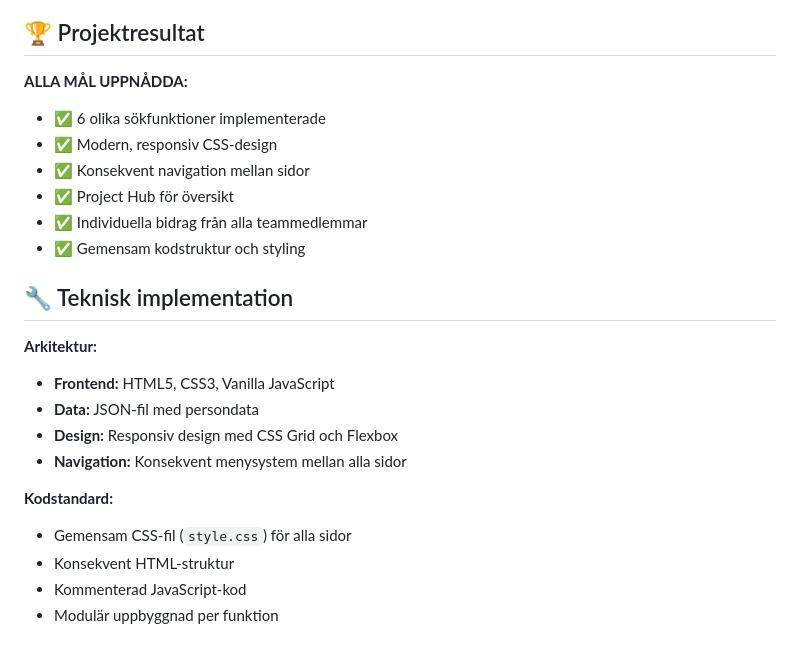
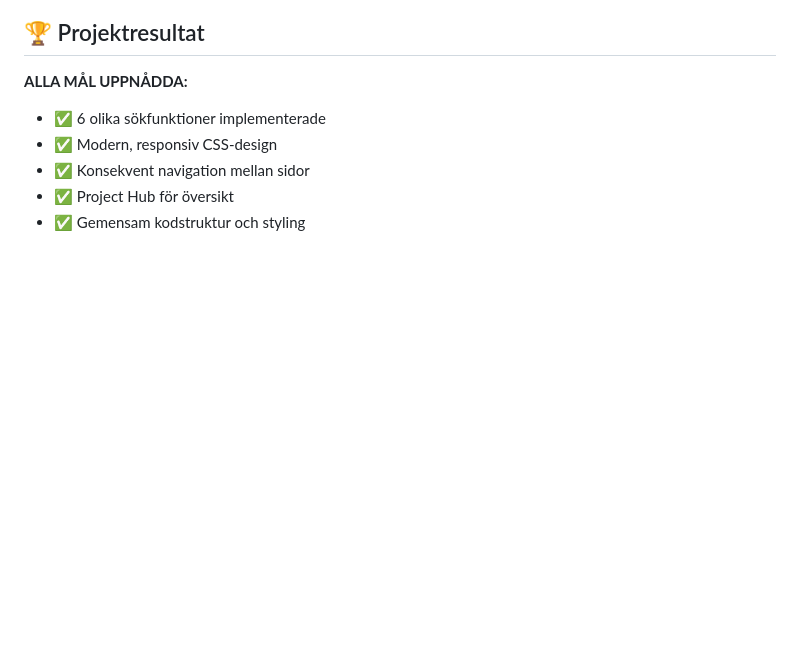
Before and after one commit to danielaldemir79/Group6-Homework, a Markdown page: README.md, the part around the change. GitHub-like rendering; blank space fills up the shorter version.

Commit message:
Update README to reflect project completion

```diff
--- a/README.md
+++ b/README.md
@@ -79,19 +79,4 @@ Alla funktioner använder samma `people.json` fil med testdata om personer.
 - ✅ Modern, responsiv CSS-design
 - ✅ Konsekvent navigation mellan sidor
 - ✅ Project Hub för översikt
-- ✅ Individuella bidrag från alla teammedlemmar
 - ✅ Gemensam kodstruktur och styling
-
-## 🔧 Teknisk implementation
-
-**Arkitektur:**
-- **Frontend:** HTML5, CSS3, Vanilla JavaScript
-- **Data:** JSON-fil med persondata
-- **Design:** Responsiv design med CSS Grid och Flexbox
-- **Navigation:** Konsekvent menysystem mellan alla sidor
-
-**Kodstandard:**
-- Gemensam CSS-fil (`style.css`) för alla sidor
-- Konsekvent HTML-struktur
-- Kommenterad JavaScript-kod
-- Modulär uppbyggnad per funktion
```
